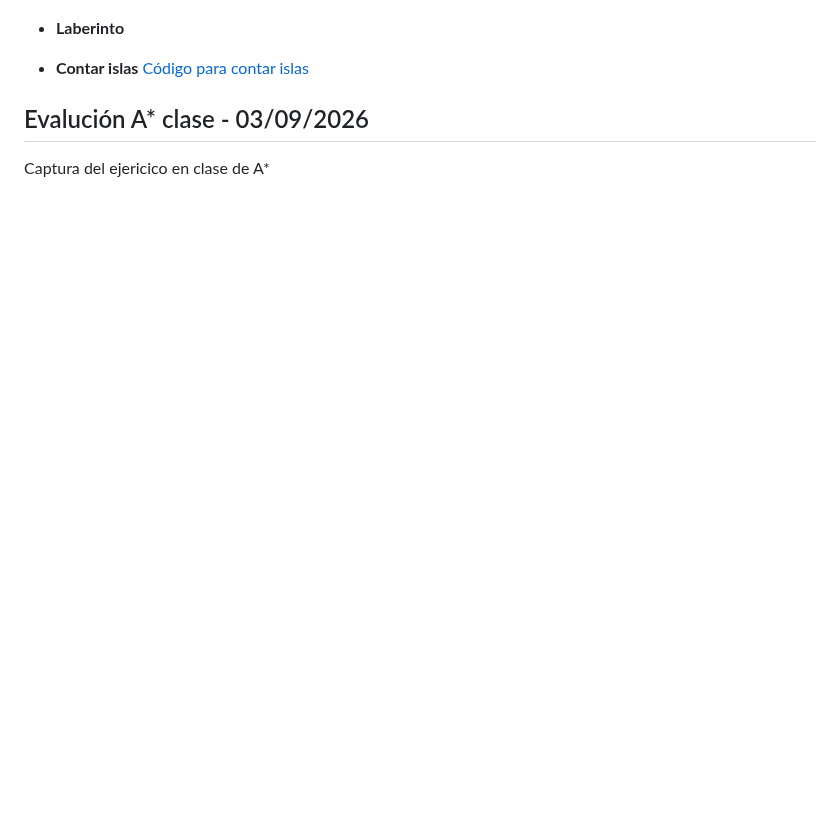
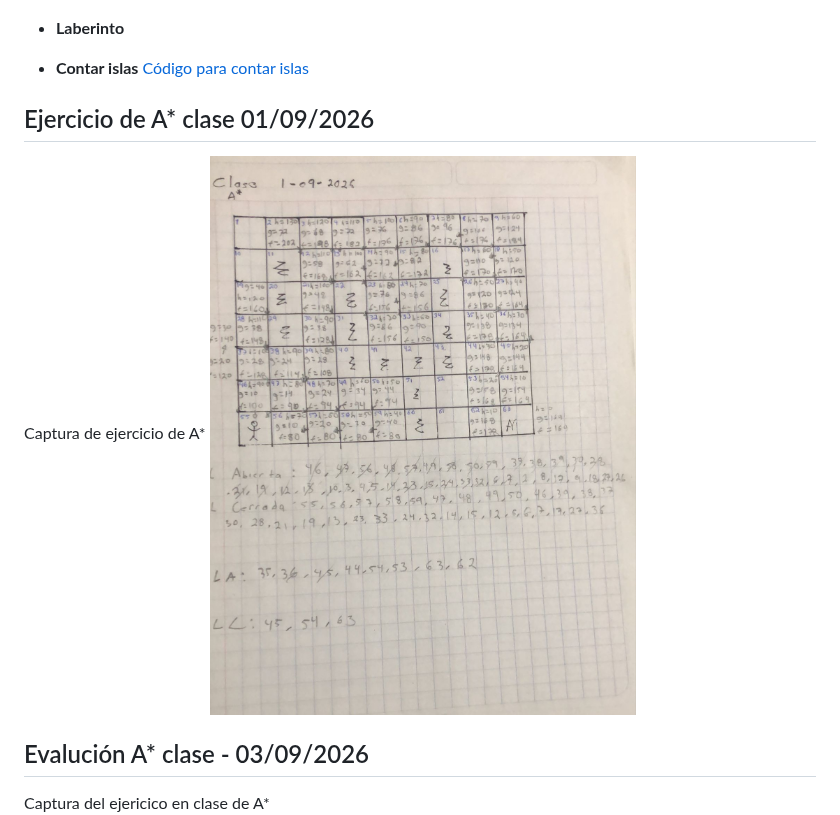
Before and after one commit to DavidMB4/Trabajos-Inteligencia-Artificial, a Markdown page: Trabajos_tareas.md, the part around the change. GitHub-like rendering; pictures changed too: imagenes/ejercicioA_asterisco.jpeg (added); blank space fills up the shorter version.

Commit message:
Captura del primer ejercicio de A*

```diff
--- a/Trabajos_tareas.md
+++ b/Trabajos_tareas.md
@@ -11,6 +11,11 @@
 - **Contar islas**
   [Código para contar islas](./contar_islas.py)
 
+## Ejercicio de A\* clase 01/09/2026
+
+Captura de ejercicio de A\*
+<img src="./imagenes/ejercicioA_asterisco.jpeg" alt="Imagen 1 para el orden" width="600" height="900" style="margin-right: 20px;">
+
 ## Evalución A\* clase - 03/09/2026
 
 Captura del ejericico en clase de A\*
```
